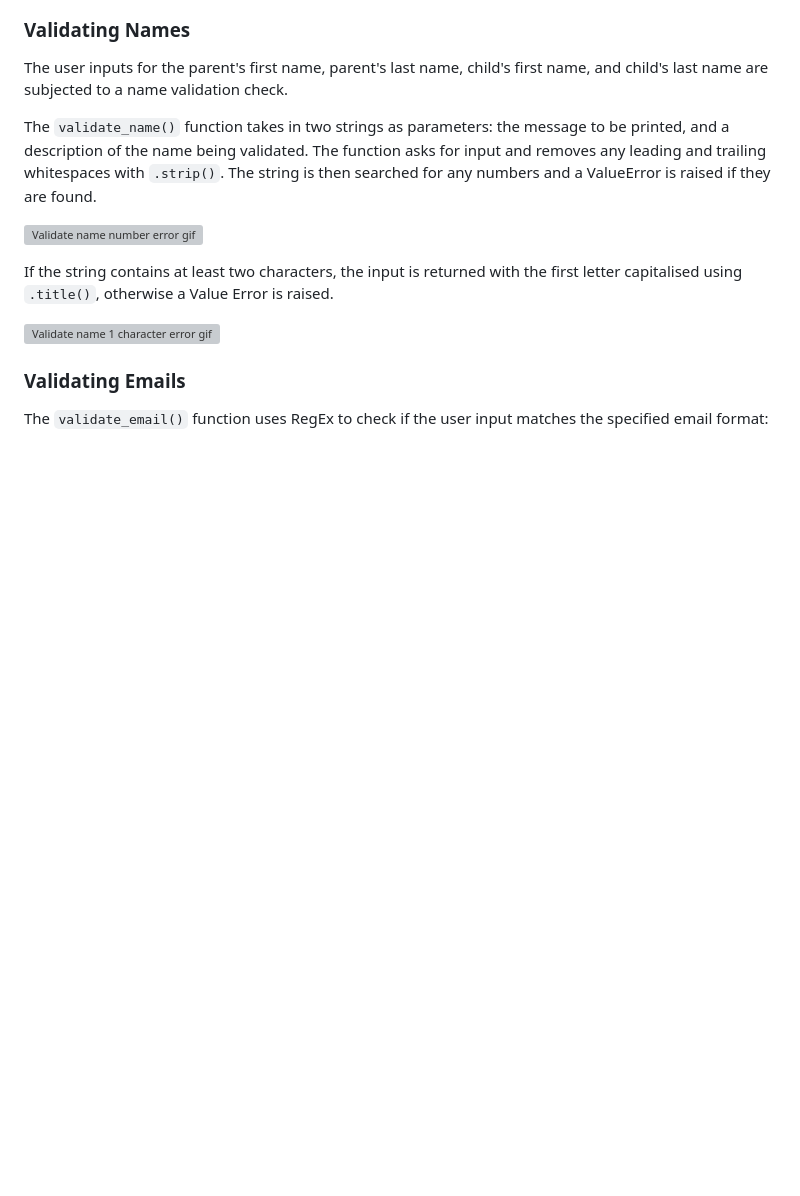
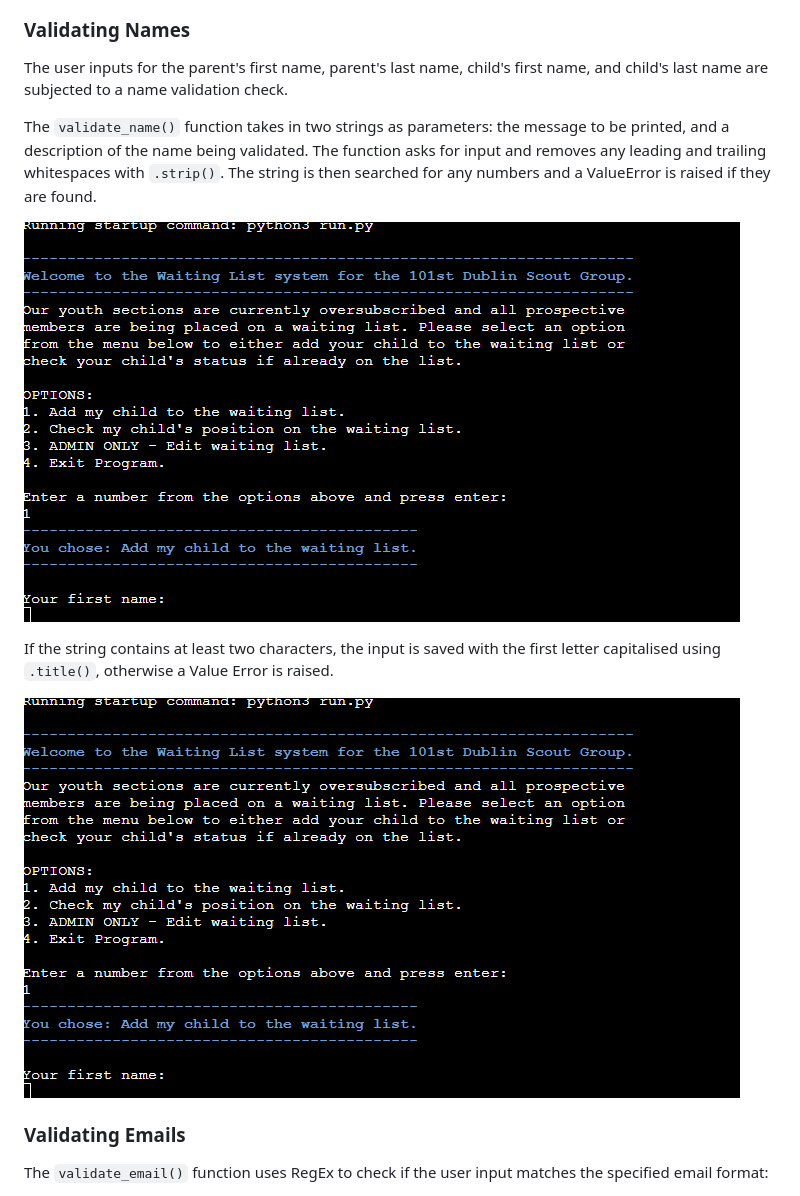
Before and after one commit to simonhw/middle-earth-champion, a Markdown page: README.md, the part around the change printed below. GitHub-like rendering; pictures changed too: assets/images/readme/validate-name-character.gif (added), assets/images/readme/validate-name-number.gif (added); blank space fills up the shorter version; grey boxes are pictures that could not be loaded.

```diff
--- a/README.md
+++ b/README.md
@@ -138,11 +138,11 @@ The user inputs for the parent's first name, parent's last name, child's first n
 
 The `validate_name()` function takes in two strings as parameters: the message to be printed, and a description of the name being validated. The function asks for input and removes any leading and trailing whitespaces with `.strip()`. The string is then searched for any numbers and a ValueError is raised if they are found.
 
-![Validate name number error gif]()
+![Validate name number error gif](assets/images/readme/validate-name-number.gif)
 
-If the string contains at least two characters, the input is returned with the first letter capitalised using `.title()`, otherwise a Value Error is raised.
+If the string contains at least two characters, the input is saved with the first letter capitalised using `.title()`, otherwise a Value Error is raised.
 
-![Validate name 1 character error gif]()
+![Validate name 1 character error gif](assets/images/readme/validate-name-character.gif)
 
 ### Validating Emails
 The `validate_email()` function uses RegEx to check if the user input matches the specified email format:
```
Also changed, not shown: other parts of README.md (+1 -1 lines), assets/images/readme/validate-main-menu.gif.
